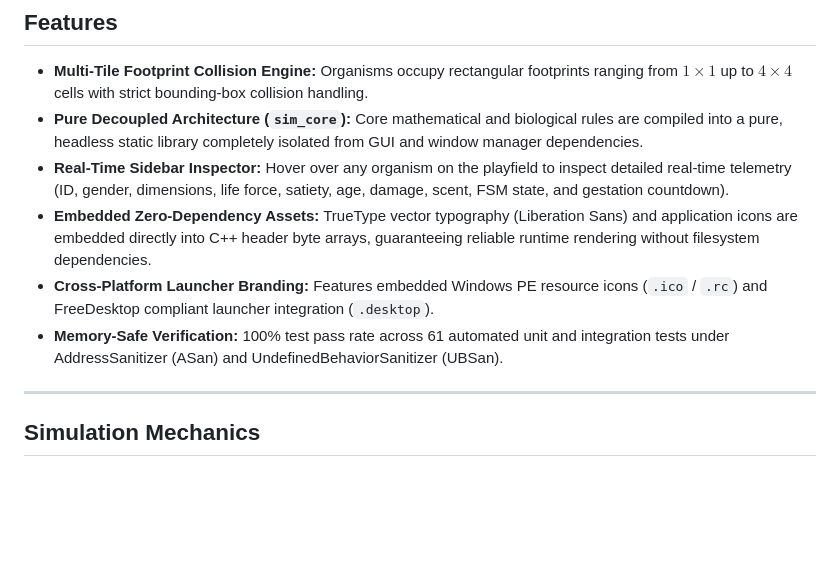
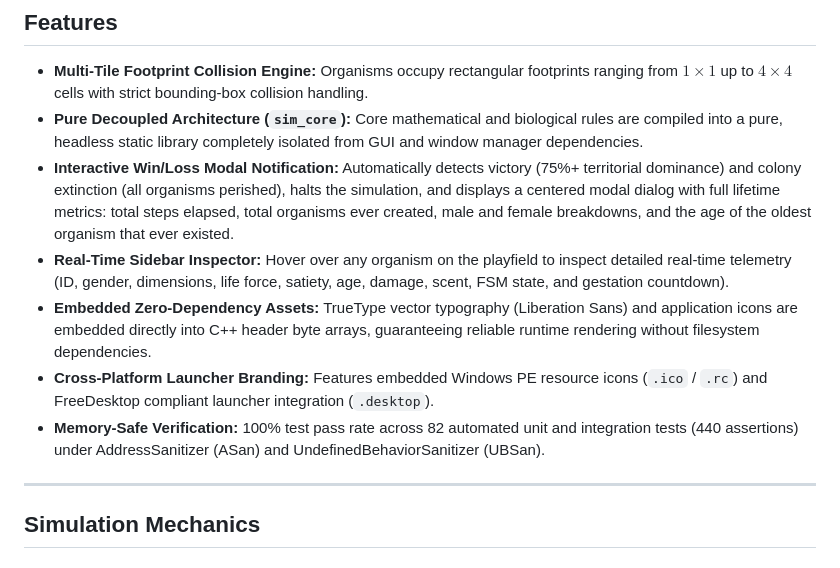
Before and after one commit to tpsapp/organism-sim, a Markdown page: README.md, the part around one of its changes. Drawn GitHub-style; blank space fills up the shorter version.

```diff
--- a/README.md
+++ b/README.md
@@ -41,10 +41,11 @@ A deterministic, multi-agent artificial life (A-life) simulation built in **C++2
 
 - **Multi-Tile Footprint Collision Engine:** Organisms occupy rectangular footprints ranging from $1 \times 1$ up to $4 \times 4$ cells with strict bounding-box collision handling.
 - **Pure Decoupled Architecture (`sim_core`):** Core mathematical and biological rules are compiled into a pure, headless static library completely isolated from GUI and window manager dependencies.
+- **Interactive Win/Loss Modal Notification:** Automatically detects victory (75%+ territorial dominance) and colony extinction (all organisms perished), halts the simulation, and displays a centered modal dialog with full lifetime metrics: total steps elapsed, total organisms ever created, male and female breakdowns, and the age of the oldest organism that ever existed.
 - **Real-Time Sidebar Inspector:** Hover over any organism on the playfield to inspect detailed real-time telemetry (ID, gender, dimensions, life force, satiety, age, damage, scent, FSM state, and gestation countdown).
 - **Embedded Zero-Dependency Assets:** TrueType vector typography (Liberation Sans) and application icons are embedded directly into C++ header byte arrays, guaranteeing reliable runtime rendering without filesystem dependencies.
 - **Cross-Platform Launcher Branding:** Features embedded Windows PE resource icons (`.ico` / `.rc`) and FreeDesktop compliant launcher integration (`.desktop`).
-- **Memory-Safe Verification:** 100% test pass rate across 61 automated unit and integration tests under AddressSanitizer (ASan) and UndefinedBehaviorSanitizer (UBSan).
+- **Memory-Safe Verification:** 100% test pass rate across 82 automated unit and integration tests (440 assertions) under AddressSanitizer (ASan) and UndefinedBehaviorSanitizer (UBSan).
 
 ---
 
```
Also changed, not shown: other parts of README.md (+5 -4 lines), assets/screenshots/preview.png, 9 other files.
